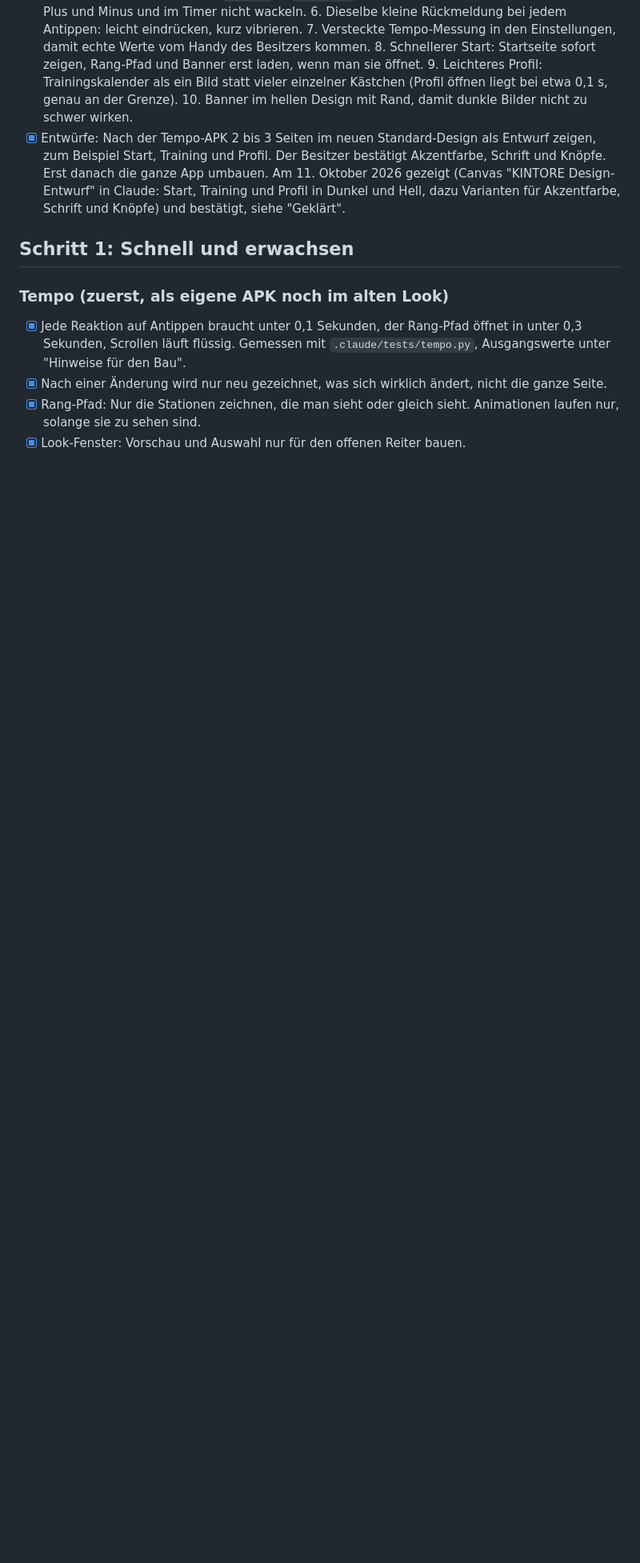
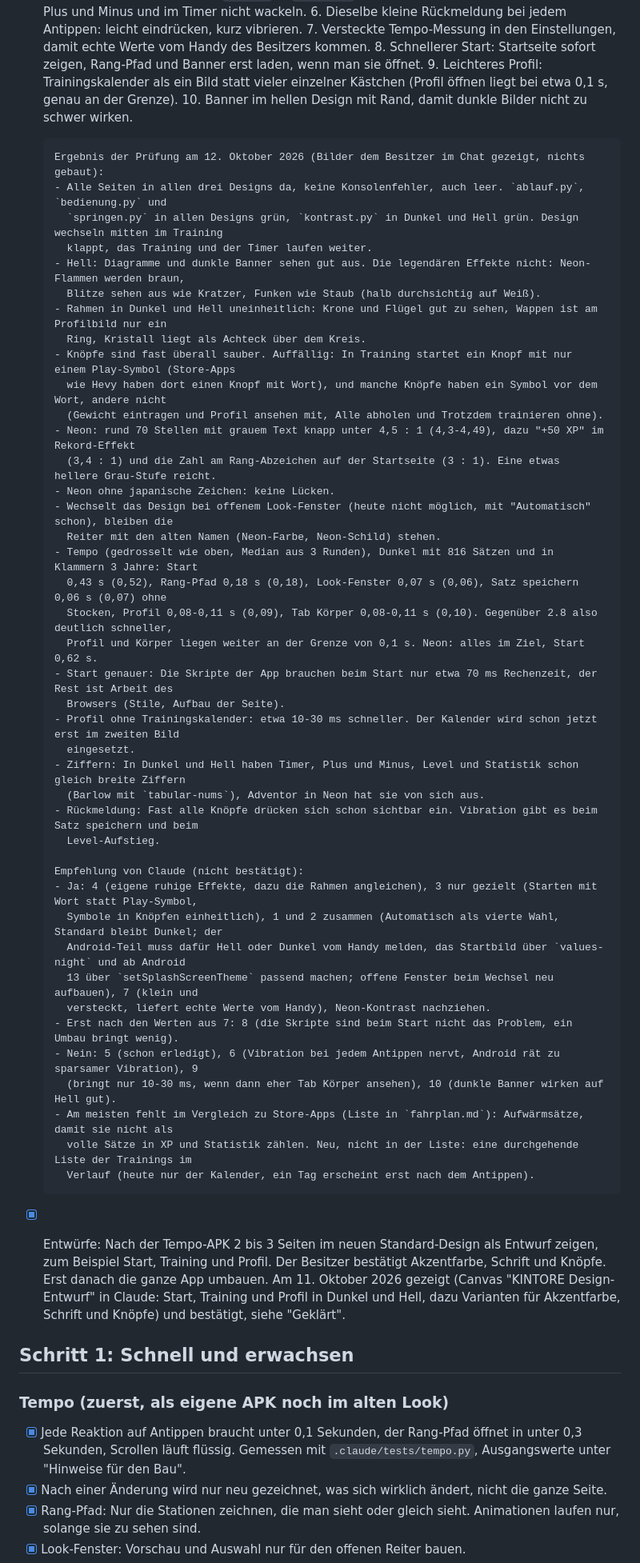
Before and after one commit to lilkalimu-glitch/kintore, a Markdown page: docs/naechste-version.md, the part around one of its changes. Shown at 80% size. GitHub-like rendering; blank space fills up the shorter version.

Commit message:
Plan: Ergebnis der Prüfung von 2.10 und Empfehlungen zu den Ideen
Co-Authored-By: Claude Opus 5.5 <noreply@anthropic.com>
Claude-Session: https://claude.ai/code/session_01U8gznMNgau3CUKbrEkNjWj

```diff
--- a/docs/naechste-version.md
+++ b/docs/naechste-version.md
@@ -47,6 +51,48 @@ Vergleich zu Store-Apps fehlt. Das Ergebnis steht für später in `fahrplan.md`
       9. Leichteres Profil: Trainingskalender als ein Bild statt vieler einzelner Kästchen (Profil öffnen liegt bei
          etwa 0,1 s, genau an der Grenze).
       10. Banner im hellen Design mit Rand, damit dunkle Bilder nicht zu schwer wirken.
+
+      Ergebnis der Prüfung am 12. Oktober 2026 (Bilder dem Besitzer im Chat gezeigt, nichts gebaut):
+      - Alle Seiten in allen drei Designs da, keine Konsolenfehler, auch leer. `ablauf.py`, `bedienung.py` und
+        `springen.py` in allen Designs grün, `kontrast.py` in Dunkel und Hell grün. Design wechseln mitten im Training
+        klappt, das Training und der Timer laufen weiter.
+      - Hell: Diagramme und dunkle Banner sehen gut aus. Die legendären Effekte nicht: Neon-Flammen werden braun,
+        Blitze sehen aus wie Kratzer, Funken wie Staub (halb durchsichtig auf Weiß).
+      - Rahmen in Dunkel und Hell uneinheitlich: Krone und Flügel gut zu sehen, Wappen ist am Profilbild nur ein
+        Ring, Kristall liegt als Achteck über dem Kreis.
+      - Knöpfe sind fast überall sauber. Auffällig: In Training startet ein Knopf mit nur einem Play-Symbol (Store-Apps
+        wie Hevy haben dort einen Knopf mit Wort), und manche Knöpfe haben ein Symbol vor dem Wort, andere nicht
+        (Gewicht eintragen und Profil ansehen mit, Alle abholen und Trotzdem trainieren ohne).
+      - Neon: rund 70 Stellen mit grauem Text knapp unter 4,5 : 1 (4,3-4,49), dazu "+50 XP" im Rekord-Effekt
+        (3,4 : 1) und die Zahl am Rang-Abzeichen auf der Startseite (3 : 1). Eine etwas hellere Grau-Stufe reicht.
+      - Neon ohne japanische Zeichen: keine Lücken.
+      - Wechselt das Design bei offenem Look-Fenster (heute nicht möglich, mit "Automatisch" schon), bleiben die
+        Reiter mit den alten Namen (Neon-Farbe, Neon-Schild) stehen.
+      - Tempo (gedrosselt wie oben, Median aus 3 Runden), Dunkel mit 816 Sätzen und in Klammern 3 Jahre: Start
+        0,43 s (0,52), Rang-Pfad 0,18 s (0,18), Look-Fenster 0,07 s (0,06), Satz speichern 0,06 s (0,07) ohne
+        Stocken, Profil 0,08-0,11 s (0,09), Tab Körper 0,08-0,11 s (0,10). Gegenüber 2.8 also deutlich schneller,
+        Profil und Körper liegen weiter an der Grenze von 0,1 s. Neon: alles im Ziel, Start 0,62 s.
+      - Start genauer: Die Skripte der App brauchen beim Start nur etwa 70 ms Rechenzeit, der Rest ist Arbeit des
+        Browsers (Stile, Aufbau der Seite).
+      - Profil ohne Trainingskalender: etwa 10-30 ms schneller. Der Kalender wird schon jetzt erst im zweiten Bild
+        eingesetzt.
+      - Ziffern: In Dunkel und Hell haben Timer, Plus und Minus, Level und Statistik schon gleich breite Ziffern
+        (Barlow mit `tabular-nums`), Adventor in Neon hat sie von sich aus.
+      - Rückmeldung: Fast alle Knöpfe drücken sich schon sichtbar ein. Vibration gibt es beim Satz speichern und beim
+        Level-Aufstieg.
+
+      Empfehlung von Claude (nicht bestätigt):
+      - Ja: 4 (eigene ruhige Effekte, dazu die Rahmen angleichen), 3 nur gezielt (Starten mit Wort statt Play-Symbol,
+        Symbole in Knöpfen einheitlich), 1 und 2 zusammen (Automatisch als vierte Wahl, Standard bleibt Dunkel; der
+        Android-Teil muss dafür Hell oder Dunkel vom Handy melden, das Startbild über `values-night` und ab Android
+        13 über `setSplashScreenTheme` passend machen; offene Fenster beim Wechsel neu aufbauen), 7 (klein und
+        versteckt, liefert echte Werte vom Handy), Neon-Kontrast nachziehen.
+      - Erst nach den Werten aus 7: 8 (die Skripte sind beim Start nicht das Problem, ein Umbau bringt wenig).
+      - Nein: 5 (schon erledigt), 6 (Vibration bei jedem Antippen nervt, Android rät zu sparsamer Vibration), 9
+        (bringt nur 10-30 ms, wenn dann eher Tab Körper ansehen), 10 (dunkle Banner wirken auf Hell gut).
+      - Am meisten fehlt im Vergleich zu Store-Apps (Liste in `fahrplan.md`): Aufwärmsätze, damit sie nicht als
+        volle Sätze in XP und Statistik zählen. Neu, nicht in der Liste: eine durchgehende Liste der Trainings im
+        Verlauf (heute nur der Kalender, ein Tag erscheint erst nach dem Antippen).
 - [x] Entwürfe: Nach der Tempo-APK 2 bis 3 Seiten im neuen Standard-Design als Entwurf zeigen, zum Beispiel Start,
       Training und Profil. Der Besitzer bestätigt Akzentfarbe, Schrift und Knöpfe. Erst danach die ganze App umbauen.
       Am 11. Oktober 2026 gezeigt (Canvas "KINTORE Design-Entwurf" in Claude: Start, Training und Profil in Dunkel und
```
Also changed, not shown: other parts of docs/naechste-version.md (+8 -4 lines).
